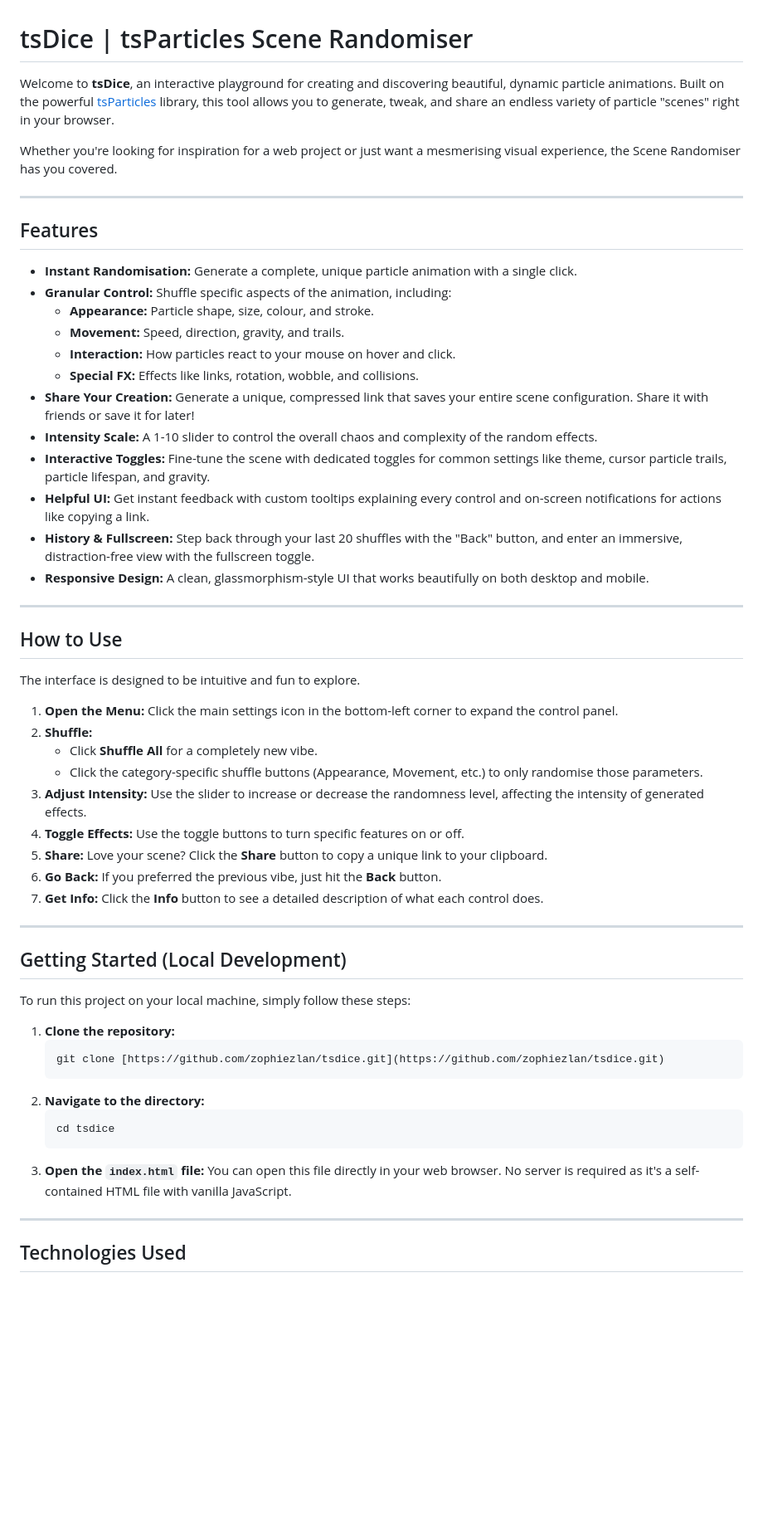
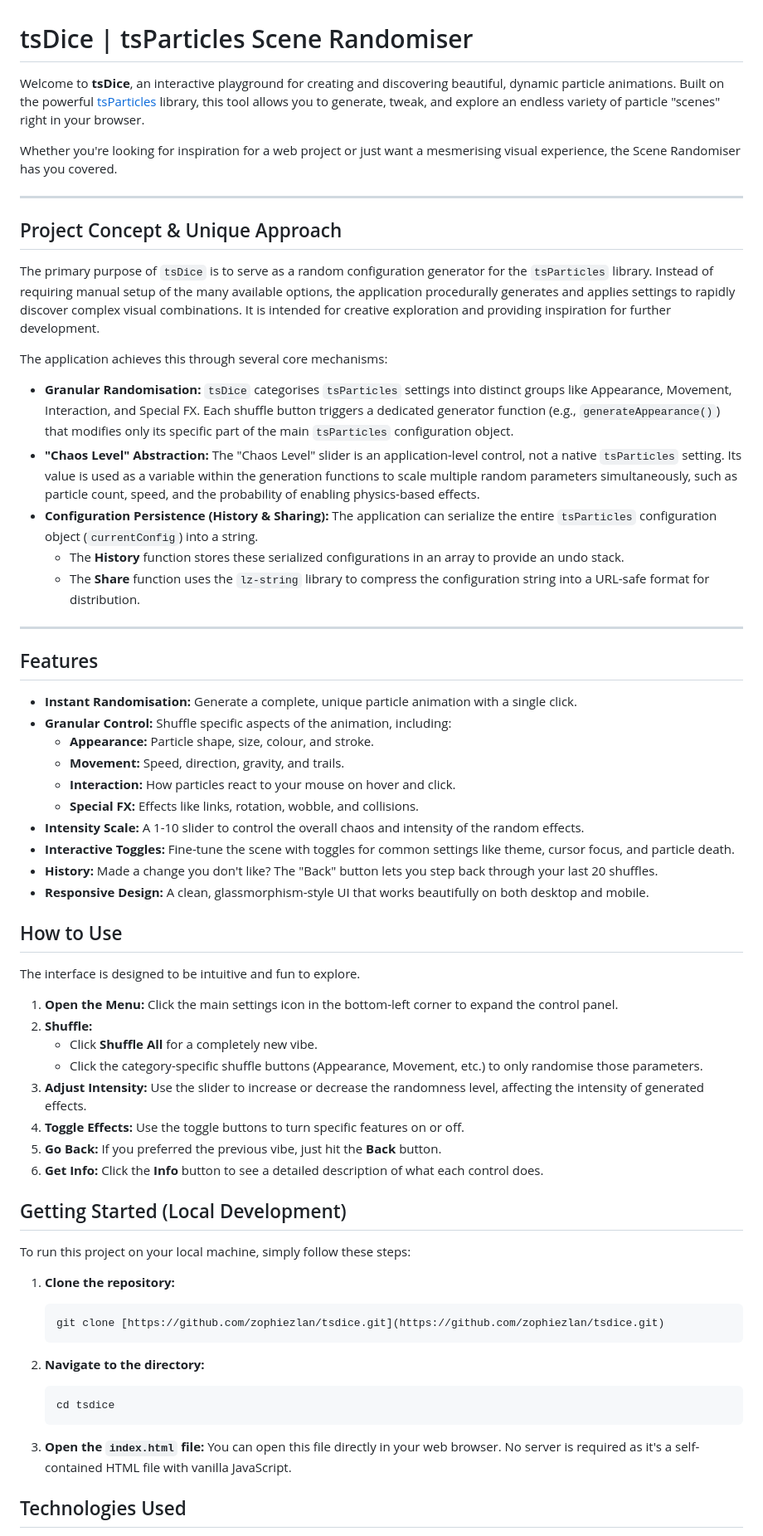
Before and after one commit to zophiezlan/tsdice, a Markdown page: README.md, the part around one of its changes. Shown at 83% size. GitHub-like rendering; blank space fills up the shorter version.

````diff
--- a/README.md
+++ b/README.md
@@ -1,8 +1,22 @@
 # tsDice | tsParticles Scene Randomiser
 
-Welcome to **tsDice**, an interactive playground for creating and discovering beautiful, dynamic particle animations. Built on the powerful [tsParticles](https://github.com/tsparticles/tsparticles) library, this tool allows you to generate, tweak, and share an endless variety of particle "scenes" right in your browser.
+Welcome to **tsDice**, an interactive playground for creating and discovering beautiful, dynamic particle animations. Built on the powerful [tsParticles](https://github.com/tsparticles/tsparticles) library, this tool allows you to generate, tweak, and explore an endless variety of particle "scenes" right in your browser.
 
 Whether you're looking for inspiration for a web project or just want a mesmerising visual experience, the Scene Randomiser has you covered.
+
+---
+
+## Project Concept & Unique Approach
+
+The primary purpose of `tsDice` is to serve as a random configuration generator for the `tsParticles` library. Instead of requiring manual setup of the many available options, the application procedurally generates and applies settings to rapidly discover complex visual combinations. It is intended for creative exploration and providing inspiration for further development.
+
+The application achieves this through several core mechanisms:
+
+* **Granular Randomisation:** `tsDice` categorises `tsParticles` settings into distinct groups like Appearance, Movement, Interaction, and Special FX. Each shuffle button triggers a dedicated generator function (e.g., `generateAppearance()`) that modifies only its specific part of the main `tsParticles` configuration object.
+* **"Chaos Level" Abstraction:** The "Chaos Level" slider is an application-level control, not a native `tsParticles` setting. Its value is used as a variable within the generation functions to scale multiple random parameters simultaneously, such as particle count, speed, and the probability of enabling physics-based effects.
+* **Configuration Persistence (History & Sharing):** The application can serialize the entire `tsParticles` configuration object (`currentConfig`) into a string.
+    * The **History** function stores these serialized configurations in an array to provide an undo stack.
+    * The **Share** function uses the `lz-string` library to compress the configuration string into a URL-safe format for distribution.
 
 ---
 
@@ -14,14 +28,10 @@ Whether you're looking for inspiration for a web project or just want a mesmeris
     * **Movement:** Speed, direction, gravity, and trails.
     * **Interaction:** How particles react to your mouse on hover and click.
     * **Special FX:** Effects like links, rotation, wobble, and collisions.
-* **Share Your Creation:** Generate a unique, compressed link that saves your entire scene configuration. Share it with friends or save it for later!
-* **Intensity Scale:** A 1-10 slider to control the overall chaos and complexity of the random effects.
-* **Interactive Toggles:** Fine-tune the scene with dedicated toggles for common settings like theme, cursor particle trails, particle lifespan, and gravity.
-* **Helpful UI:** Get instant feedback with custom tooltips explaining every control and on-screen notifications for actions like copying a link.
-* **History & Fullscreen:** Step back through your last 20 shuffles with the "Back" button, and enter an immersive, distraction-free view with the fullscreen toggle.
+* **Intensity Scale:** A 1-10 slider to control the overall chaos and intensity of the random effects.
+* **Interactive Toggles:** Fine-tune the scene with toggles for common settings like theme, cursor focus, and particle death.
+* **History:** Made a change you don't like? The "Back" button lets you step back through your last 20 shuffles.
 * **Responsive Design:** A clean, glassmorphism-style UI that works beautifully on both desktop and mobile.
-
----
 
 ## How to Use
 
@@ -33,11 +43,8 @@ The interface is designed to be intuitive and fun to explore.
     * Click the category-specific shuffle buttons (Appearance, Movement, etc.) to only randomise those parameters.
 3.  **Adjust Intensity:** Use the slider to increase or decrease the randomness level, affecting the intensity of generated effects.
 4.  **Toggle Effects:** Use the toggle buttons to turn specific features on or off.
-5.  **Share:** Love your scene? Click the **Share** button to copy a unique link to your clipboard.
-6.  **Go Back:** If you preferred the previous vibe, just hit the **Back** button.
-7.  **Get Info:** Click the **Info** button to see a detailed description of what each control does.
-
----
+5.  **Go Back:** If you preferred the previous vibe, just hit the **Back** button.
+6.  **Get Info:** Click the **Info** button to see a detailed description of what each control does.
 
 ## Getting Started (Local Development)
 
@@ -47,14 +54,14 @@ To run this project on your local machine, simply follow these steps:
     ```bash
     git clone [https://github.com/zophiezlan/tsdice.git](https://github.com/zophiezlan/tsdice.git)
     ```
+
 2.  **Navigate to the directory:**
     ```bash
     cd tsdice
     ```
+
 3.  **Open the `index.html` file:**
     You can open this file directly in your web browser. No server is required as it's a self-contained HTML file with vanilla JavaScript.
-
----
 
 ## Technologies Used
 
````
Also changed, not shown: other parts of README.md (+0 -2 lines).
